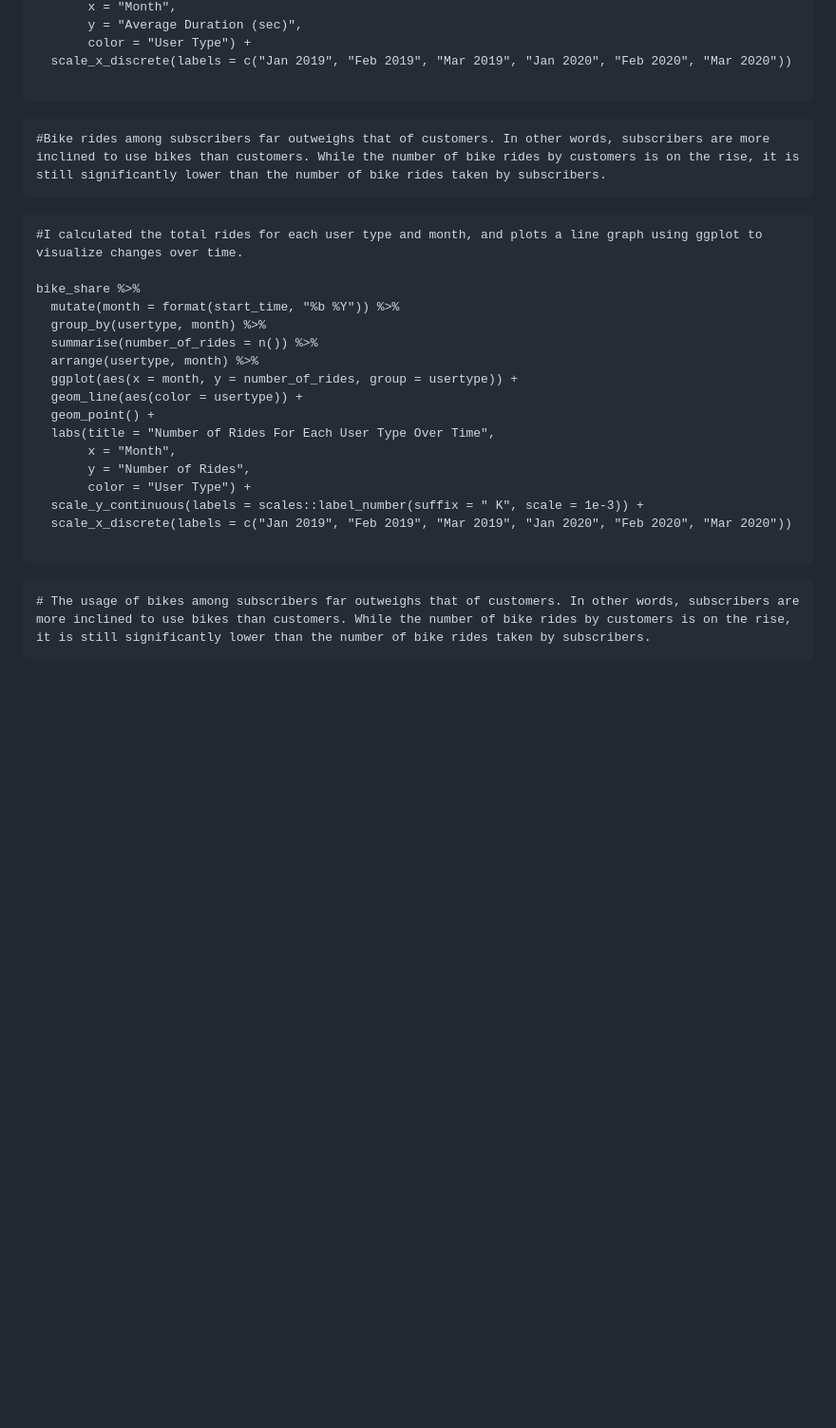
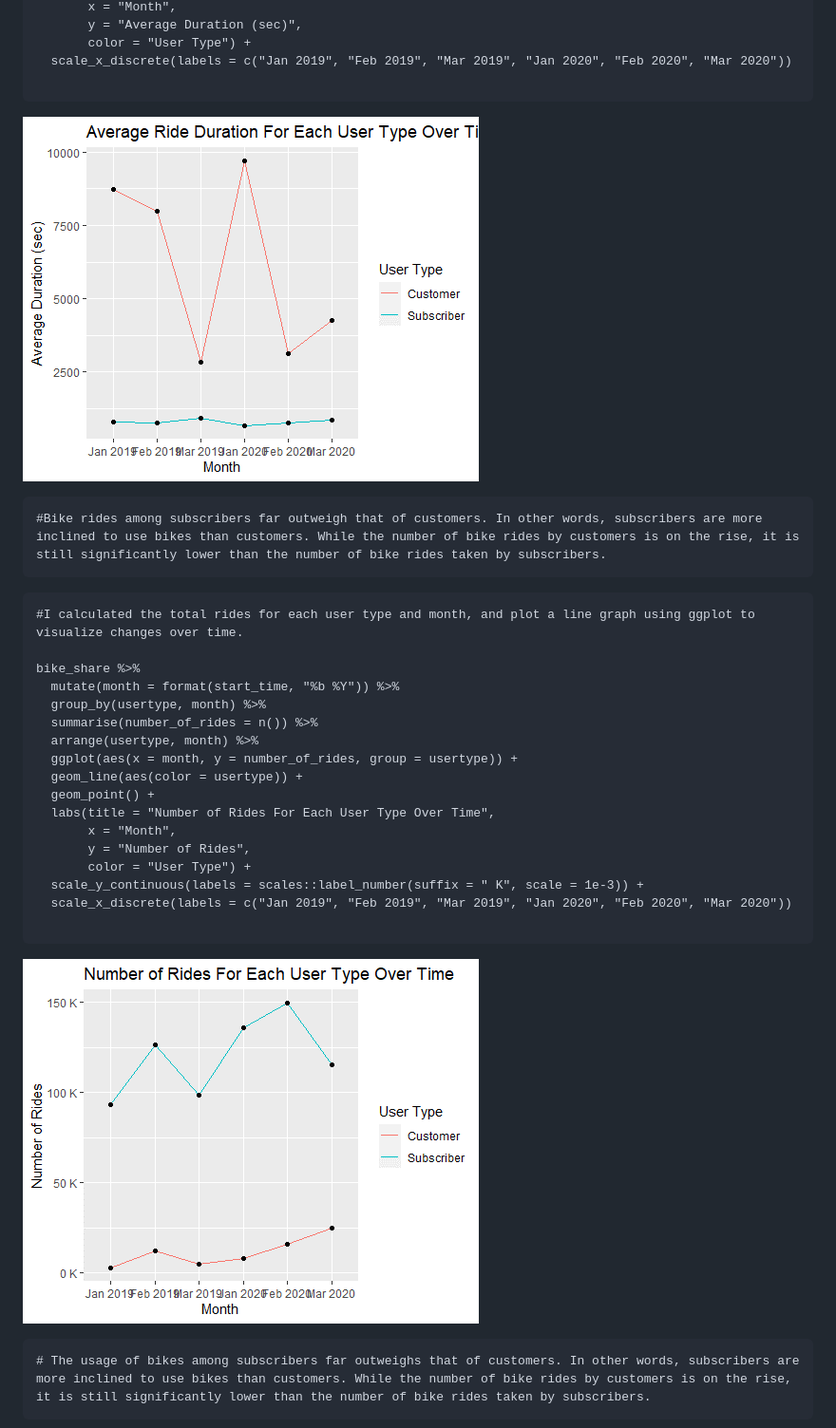
Before and after one commit to fatihcaksen/Case-Study-Cyclistic-Bike-Share, a Markdown page: data-analysis/rmarkdown.md, the part around the change printed below. Shown: that part at 95% size. Drawn GitHub-style; blank space fills up the shorter version.

````diff
--- a/data-analysis/rmarkdown.md
+++ b/data-analysis/rmarkdown.md
@@ -556,8 +558,10 @@ bike_share %>%
   scale_x_discrete(labels = c("Jan 2019", "Feb 2019", "Mar 2019", "Jan 2020", "Feb 2020", "Mar 2020"))
 
 ```
+
+![](https://github.com/fatihcaksen/Case-Study-Cyclistic-Bike-Share/blob/main/%22images/Pic3.png)
 ```{r}
-#Bike rides among subscribers far outweighs that of customers. In other words, subscribers are more inclined to use bikes than customers. While the number of bike rides by customers is on the rise, it is still significantly lower than the number of bike rides taken by subscribers.
+#Bike rides among subscribers far outweigh that of customers. In other words, subscribers are more inclined to use bikes than customers. While the number of bike rides by customers is on the rise, it is still significantly lower than the number of bike rides taken by subscribers.
 ```
 
 
@@ -565,7 +569,7 @@ bike_share %>%
 
 
 ```{r}
-#I calculated the total rides for each user type and month, and plots a line graph using ggplot to visualize changes over time.
+#I calculated the total rides for each user type and month, and plot a line graph using ggplot to visualize changes over time.
 
 bike_share %>%
   mutate(month = format(start_time, "%b %Y")) %>%
@@ -583,6 +587,8 @@ bike_share %>%
   scale_x_discrete(labels = c("Jan 2019", "Feb 2019", "Mar 2019", "Jan 2020", "Feb 2020", "Mar 2020"))
 
 ```
+![](https://github.com/fatihcaksen/Case-Study-Cyclistic-Bike-Share/blob/main/%22images/Pic4.png)
+
 ```{r}
 # The usage of bikes among subscribers far outweighs that of customers. In other words, subscribers are more inclined to use bikes than customers. While the number of bike rides by customers is on the rise, it is still significantly lower than the number of bike rides taken by subscribers.
 ```
````
Also changed, not shown: other parts of data-analysis/rmarkdown.md (+10 -4 lines).
